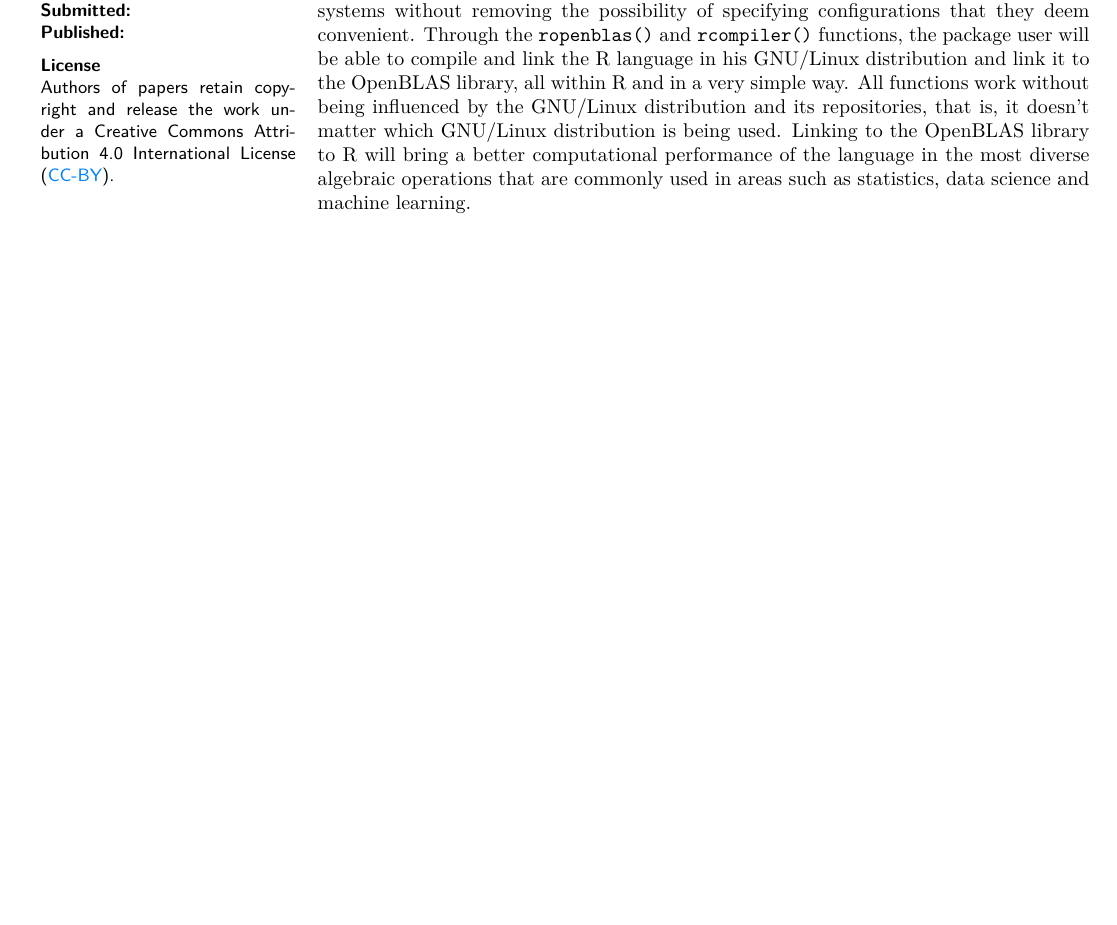
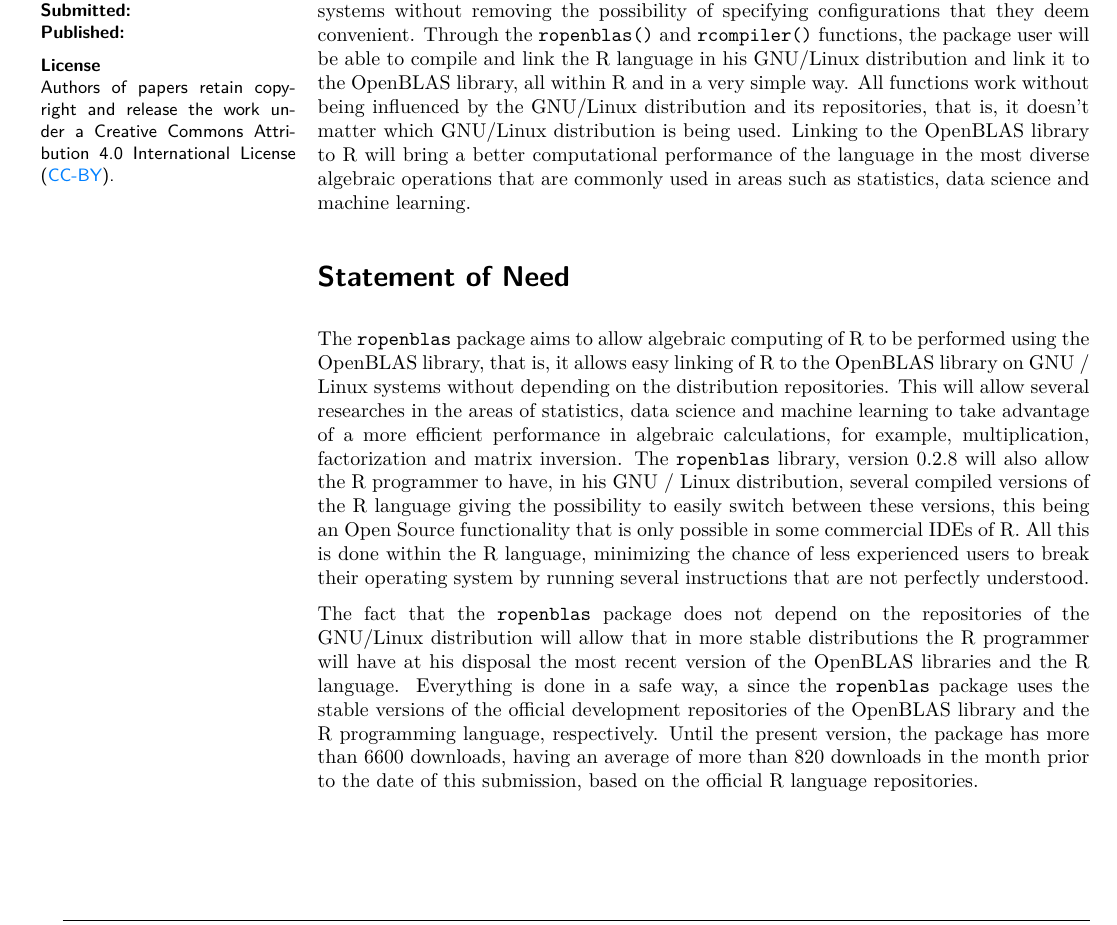
Before and after one commit to prdm0/ropenblas, an R Markdown document (paper/paper.Rmd): part of page 1 of 12 before the commit and part of page 1 of 13 after it, cut so that both start at the same text, the shorter picture padded with empty space. The pictures show the output file paper/paper.pdf that the author committed with the source.

Commit message:
Add Statement of Need section

````diff
--- a/paper/paper.Rmd
+++ b/paper/paper.Rmd
@@ -32,6 +32,12 @@ knitr::opts_chunk$set(fig.pos = 'H')
 ```
 
 The `ropenblas` package aims to facilitate the daily life of R programmers on GNU/Linux systems without removing the possibility of specifying configurations that they deem convenient. Through the `ropenblas()` and `rcompiler()` functions, the package user will be able to compile and link the R language in his GNU/Linux distribution and link it to the OpenBLAS library, all within R and in a very simple way. All functions work without being influenced by the GNU/Linux distribution and its repositories, that is, it doesn't matter which GNU/Linux distribution is being used. Linking to the OpenBLAS library to R will bring a better computational performance of the language in the most diverse algebraic operations that are commonly used in areas such as statistics, data science and machine learning.
+
+# Statement of Need
+
+The `ropenblas` package aims to allow algebraic computing of R to be performed using the OpenBLAS library, that is, it allows easy linking of R to the OpenBLAS library on GNU / Linux systems without depending on the distribution repositories. This will allow several researches in the areas of statistics, data science and machine learning to take advantage of a more efficient performance in algebraic calculations, for example, multiplication, factorization and matrix inversion. The `ropenblas` library, version 0.2.8 will also allow the R programmer to have, in his GNU / Linux distribution, several compiled versions of the R language giving the possibility to easily switch between these versions, this being an Open Source functionality that is only possible in some commercial IDEs of R. All this is done within the R language, minimizing the chance of less experienced users to break their operating system by running several instructions that are not perfectly understood.
+
+The fact that the `ropenblas` package does not depend on the repositories of the GNU/Linux distribution will allow that in more stable distributions the R programmer will have at his disposal the most recent version of the OpenBLAS libraries and the R language. Everything is done in a safe way, a since the `ropenblas` package uses the stable versions of the official development repositories of the OpenBLAS library and the R programming language, respectively. Until the present version, the package has more than 6600 downloads, having an average of more than 820 downloads in the month prior to the date of this submission, based on the official R language repositories.
 
 # Introduction
 
````
Also changed, not shown: paper/paper.md, paper/paper.pdf, 3 other files.
